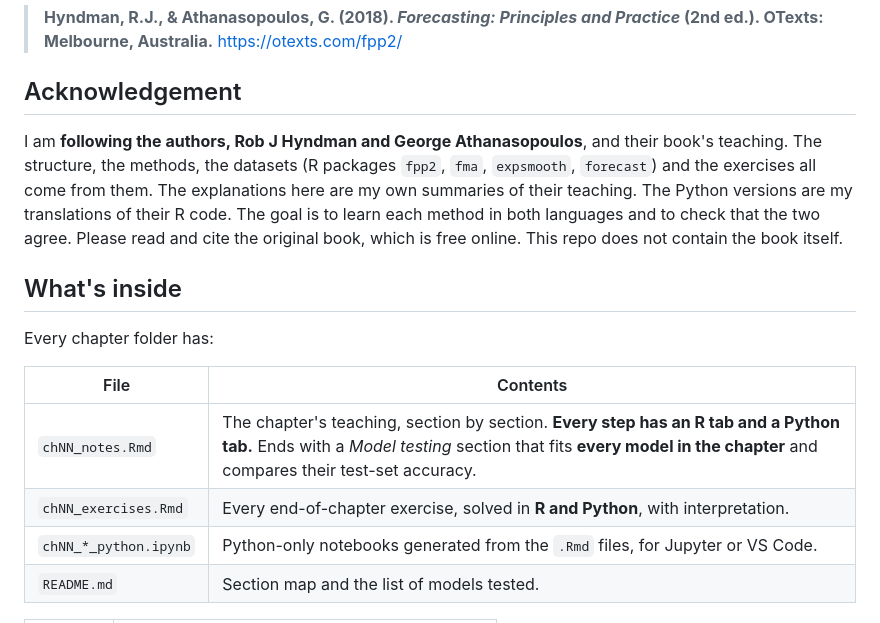
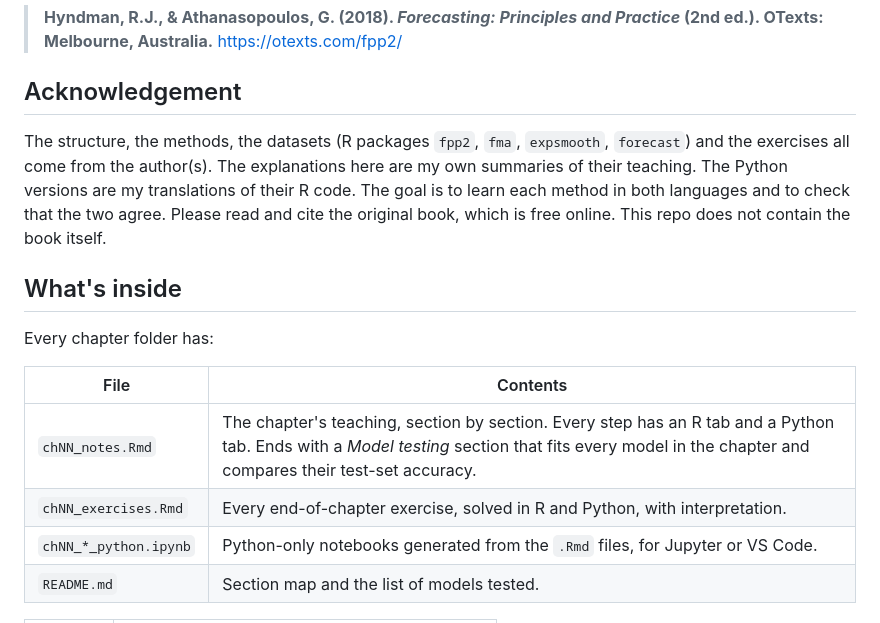
Before and after one commit to KemboiM/Forecasting-principles-and-practice, a Markdown page: README.md, the part around one of its changes. Rendered like a GitHub page.

Commit message:
Update README to clarify acknowledgements and content
Corrected phrasing and formatting in the Acknowledgement section and improved clarity in the chapter folder contents.

```diff
--- a/README.md
+++ b/README.md
@@ -6,10 +6,8 @@ This repository holds my notes and exercise solutions, chapter by chapter, as I
 > OTexts: Melbourne, Australia.** <https://otexts.com/fpp2/>
 
 ## Acknowledgement
-
-I am **following the authors, Rob J Hyndman and George Athanasopoulos**, and their book's teaching.
 The structure, the methods, the datasets (R packages `fpp2`, `fma`, `expsmooth`, `forecast`) and
-the exercises all come from them. The explanations here are my own summaries of their teaching. The
+the exercises all come from the author(s). The explanations here are my own summaries of their teaching. The
 Python versions are my translations of their R code. The goal is to learn each method in both
 languages and to check that the two agree. Please read and cite the original book, which is free
 online. This repo does not contain the book itself.
@@ -20,8 +18,8 @@ Every chapter folder has:
 
 | File | Contents |
 |---|---|
-| `chNN_notes.Rmd` | The chapter's teaching, section by section. **Every step has an R tab and a Python tab.** Ends with a *Model testing* section that fits **every model in the chapter** and compares their test-set accuracy. |
-| `chNN_exercises.Rmd` | Every end-of-chapter exercise, solved in **R and Python**, with interpretation. |
+| `chNN_notes.Rmd` | The chapter's teaching, section by section. Every step has an R tab and a Python tab. Ends with a *Model testing* section that fits every model in the chapter and compares their test-set accuracy. |
+| `chNN_exercises.Rmd` | Every end-of-chapter exercise, solved in R and Python, with interpretation. |
 | `chNN_*_python.ipynb` | Python-only notebooks generated from the `.Rmd` files, for Jupyter or VS Code. |
 | `README.md` | Section map and the list of models tested. |
 
```
Also changed, not shown: other parts of README.md (+1 -1 lines).
